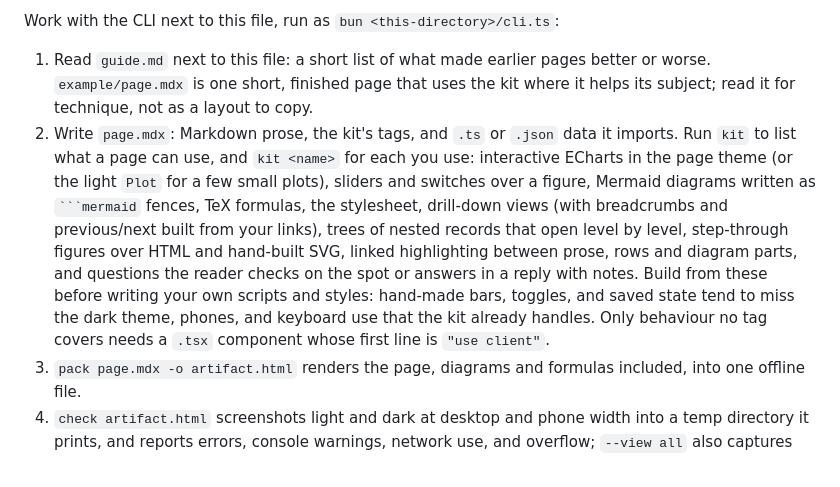
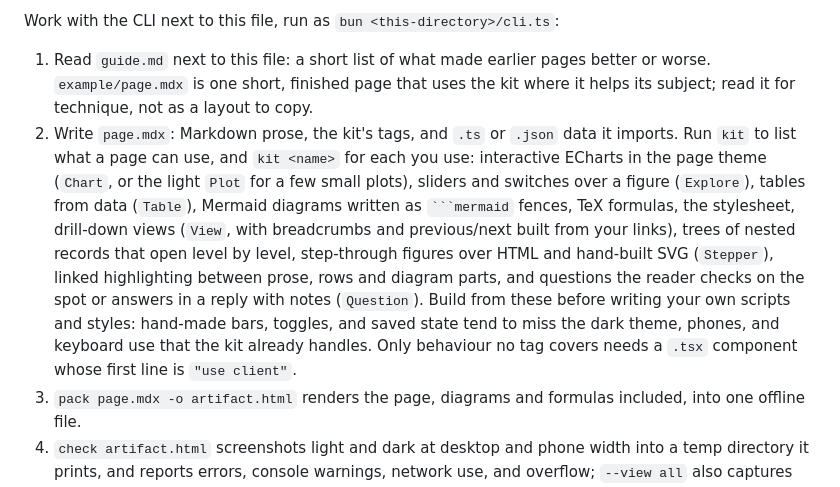
Before and after one commit to barisgit/explainer-skill, a Markdown page: skills/explainer/SKILL.md, the part around the change. Rendered like a GitHub page.

`````diff
--- a/skills/explainer/SKILL.md
+++ b/skills/explainer/SKILL.md
@@ -16,6 +16,6 @@ Guidance on design, wording, or presentation from the user, the project, or anot
 Work with the CLI next to this file, run as `bun <this-directory>/cli.ts`:
 
 1. Read `guide.md` next to this file: a short list of what made earlier pages better or worse. `example/page.mdx` is one short, finished page that uses the kit where it helps its subject; read it for technique, not as a layout to copy.
-2. Write `page.mdx`: Markdown prose, the kit's tags, and `.ts` or `.json` data it imports. Run `kit` to list what a page can use, and `kit <name>` for each you use: interactive ECharts in the page theme (or the light `Plot` for a few small plots), sliders and switches over a figure, Mermaid diagrams written as ```` ```mermaid ```` fences, TeX formulas, the stylesheet, drill-down views (with breadcrumbs and previous/next built from your links), trees of nested records that open level by level, step-through figures over HTML and hand-built SVG, linked highlighting between prose, rows and diagram parts, and questions the reader checks on the spot or answers in a reply with notes. Build from these before writing your own scripts and styles: hand-made bars, toggles, and saved state tend to miss the dark theme, phones, and keyboard use that the kit already handles. Only behaviour no tag covers needs a `.tsx` component whose first line is `"use client"`.
+2. Write `page.mdx`: Markdown prose, the kit's tags, and `.ts` or `.json` data it imports. Run `kit` to list what a page can use, and `kit <name>` for each you use: interactive ECharts in the page theme (`Chart`, or the light `Plot` for a few small plots), sliders and switches over a figure (`Explore`), tables from data (`Table`), Mermaid diagrams written as ```` ```mermaid ```` fences, TeX formulas, the stylesheet, drill-down views (`View`, with breadcrumbs and previous/next built from your links), trees of nested records that open level by level, step-through figures over HTML and hand-built SVG (`Stepper`), linked highlighting between prose, rows and diagram parts, and questions the reader checks on the spot or answers in a reply with notes (`Question`). Build from these before writing your own scripts and styles: hand-made bars, toggles, and saved state tend to miss the dark theme, phones, and keyboard use that the kit already handles. Only behaviour no tag covers needs a `.tsx` component whose first line is `"use client"`.
 3. `pack page.mdx -o artifact.html` renders the page, diagrams and formulas included, into one offline file.
 4. `check artifact.html` screenshots light and dark at desktop and phone width into a temp directory it prints, and reports errors, console warnings, network use, and overflow; `--view all` also captures every drill-down view. Look at the screenshots and fix what you see. Then take the main reader's questions one by one and confirm the page answers each without hunting across views; a clean check cannot tell you that.
`````
Also changed, not shown: skills/explainer/guide.md (+6 -10 lines).
